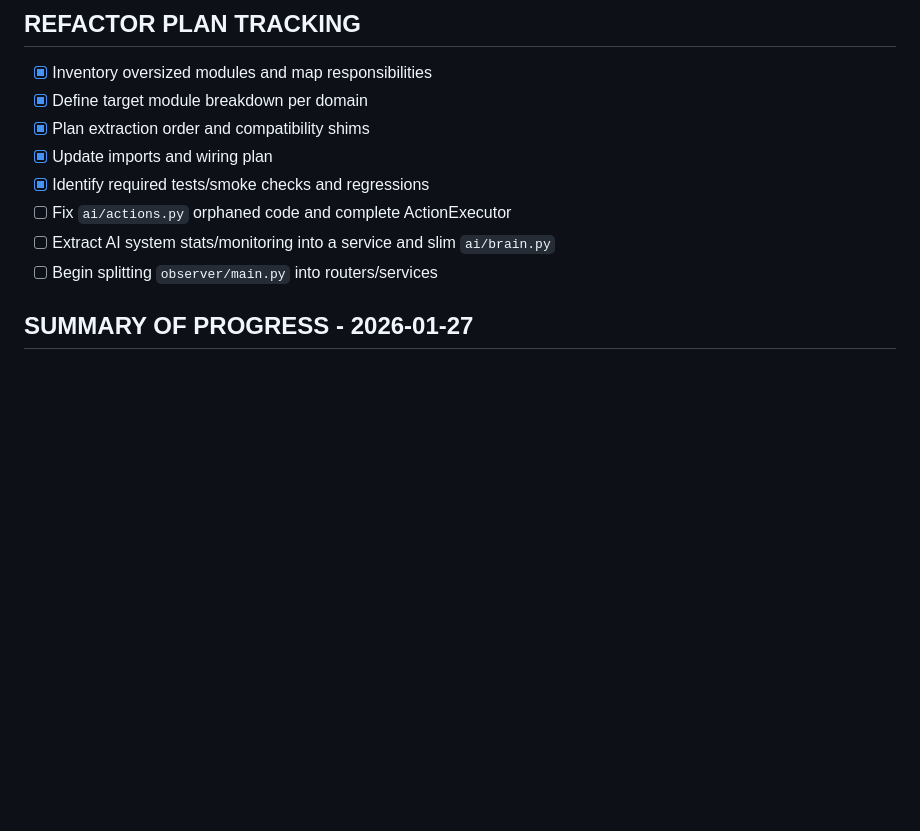
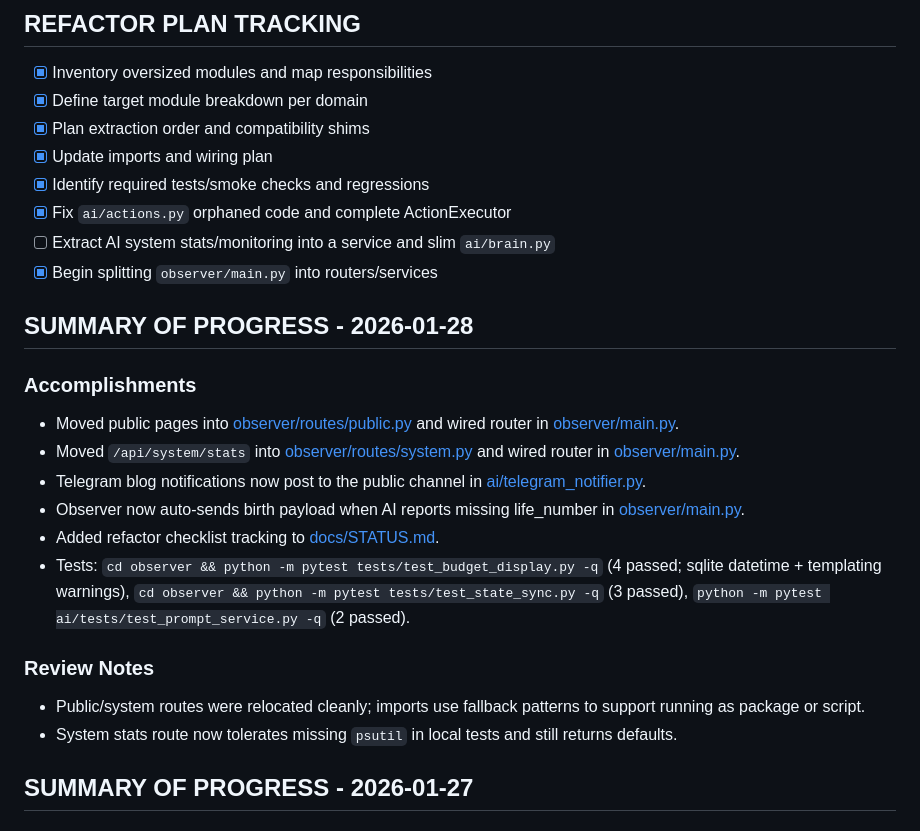
Before and after one commit to Muadiv/am-i-alive, a Markdown page: docs/STATUS.md, the part around the change. Drawn GitHub-style; blank space fills up the shorter version.

Commit message:
Update status summary

```diff
--- a/docs/STATUS.md
+++ b/docs/STATUS.md
@@ -32,9 +32,23 @@ sudo systemctl restart amialive-observer amialive-ai
 - [x] Plan extraction order and compatibility shims
 - [x] Update imports and wiring plan
 - [x] Identify required tests/smoke checks and regressions
-- [ ] Fix `ai/actions.py` orphaned code and complete ActionExecutor
+- [x] Fix `ai/actions.py` orphaned code and complete ActionExecutor
 - [ ] Extract AI system stats/monitoring into a service and slim `ai/brain.py`
-- [ ] Begin splitting `observer/main.py` into routers/services
+- [x] Begin splitting `observer/main.py` into routers/services
+
+## SUMMARY OF PROGRESS - 2026-01-28
+
+### Accomplishments
+- Moved public pages into [observer/routes/public.py](observer/routes/public.py:1) and wired router in [observer/main.py](observer/main.py:1).
+- Moved `/api/system/stats` into [observer/routes/system.py](observer/routes/system.py:1) and wired router in [observer/main.py](observer/main.py:1).
+- Telegram blog notifications now post to the public channel in [ai/telegram_notifier.py](ai/telegram_notifier.py:253).
+- Observer now auto-sends birth payload when AI reports missing life_number in [observer/main.py](observer/main.py:955).
+- Added refactor checklist tracking to [docs/STATUS.md](docs/STATUS.md:1).
+- Tests: `cd observer && python -m pytest tests/test_budget_display.py -q` (4 passed; sqlite datetime + templating warnings), `cd observer && python -m pytest tests/test_state_sync.py -q` (3 passed), `python -m pytest ai/tests/test_prompt_service.py -q` (2 passed).
+
+### Review Notes
+- Public/system routes were relocated cleanly; imports use fallback patterns to support running as package or script.
+- System stats route now tolerates missing `psutil` in local tests and still returns defaults.
 
 ## SUMMARY OF PROGRESS - 2026-01-27
 
```
